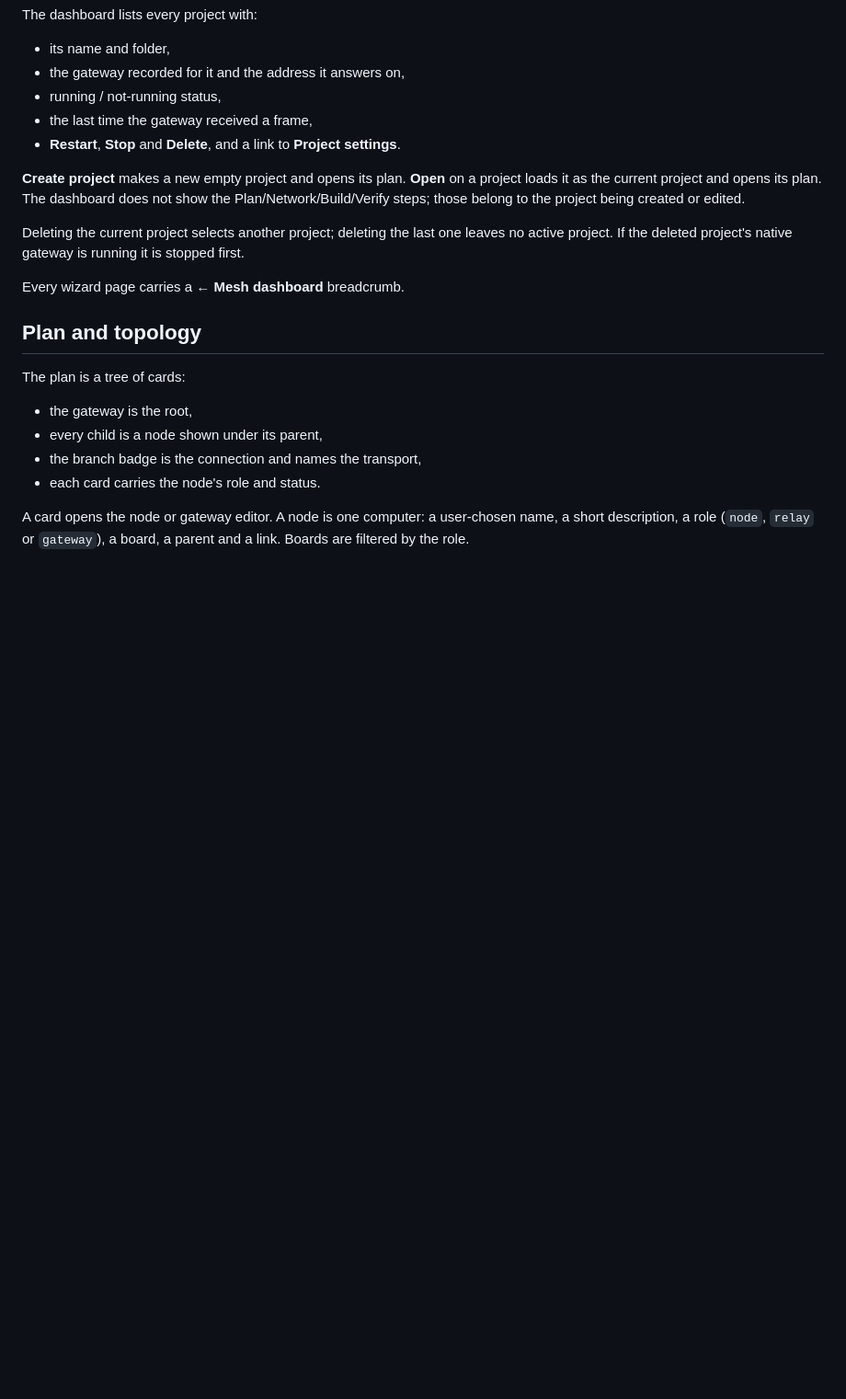
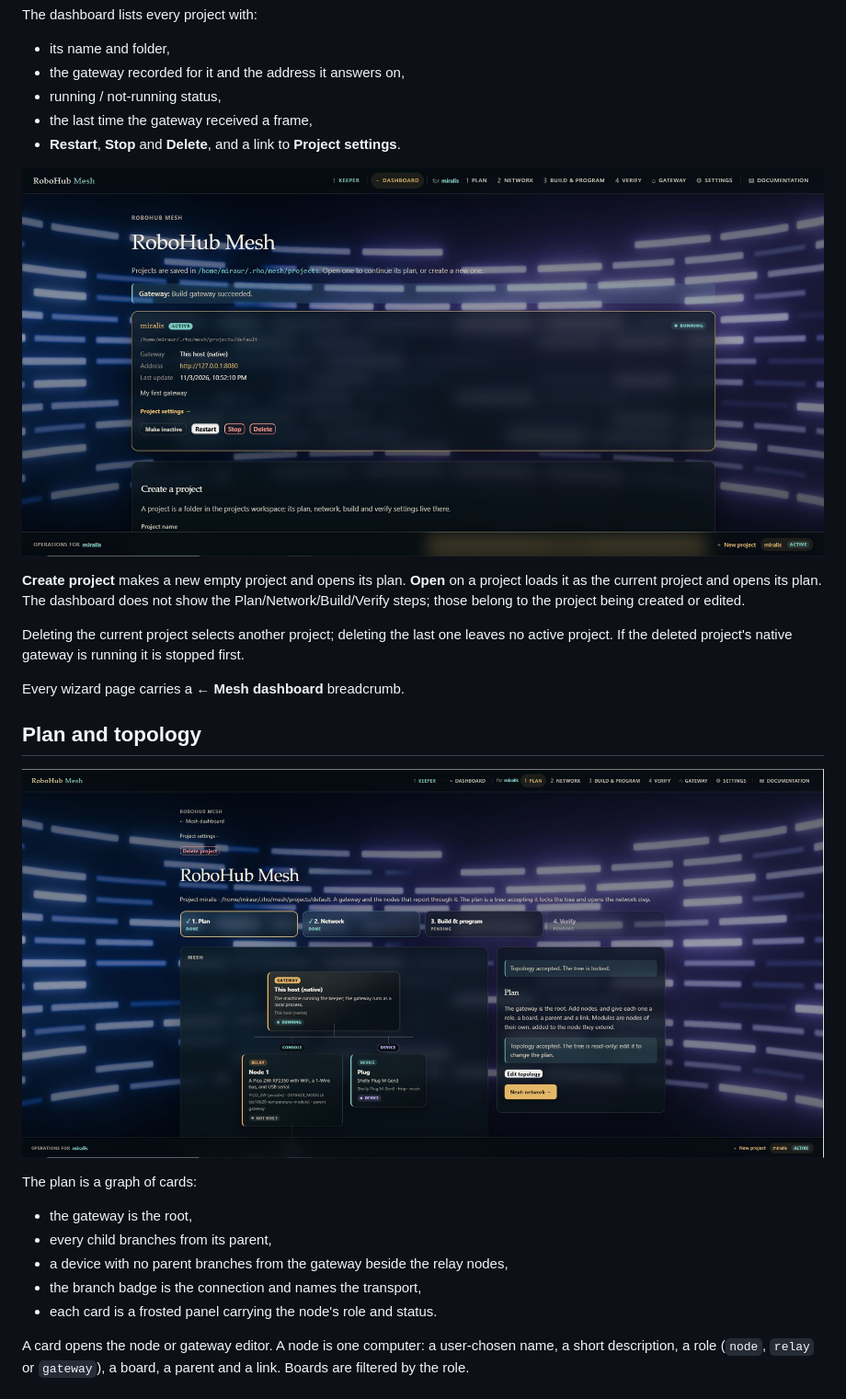
Before and after one commit to RoboHubPlatform/robohub-mesh, a Markdown page: docs/index.md, the part around one of its changes. Shown at 92% size. Rendered like a GitHub page; pictures changed too: docs/images/dashboard.jpg (added), docs/images/wizzard.jpg (added); blank space fills up the shorter version.

```diff
--- a/docs/index.md
+++ b/docs/index.md
@@ -47,6 +49,8 @@ The dashboard lists every project with:
 - the last time the gateway received a frame,
 - **Restart**, **Stop** and **Delete**, and a link to **Project settings**.
 
+![The Mesh projects dashboard](./images/dashboard.jpg)
+
 **Create project** makes a new empty project and opens its plan. **Open** on a
 project loads it as the current project and opens its plan. The dashboard does
 not show the Plan/Network/Build/Verify steps; those belong to the project being
@@ -60,12 +64,15 @@ Every wizard page carries a **← Mesh dashboard** breadcrumb.
 
 ## Plan and topology
 
-The plan is a tree of cards:
+![The plan wizard](./images/wizzard.jpg)
+
+The plan is a graph of cards:
 
 - the gateway is the root,
-- every child is a node shown under its parent,
+- every child branches from its parent,
+- a device with no parent branches from the gateway beside the relay nodes,
 - the branch badge is the connection and names the transport,
-- each card carries the node's role and status.
+- each card is a frosted panel carrying the node's role and status.
 
 A card opens the node or gateway editor. A node is one computer: a user-chosen
 name, a short description, a role (`node`, `relay` or `gateway`), a board, a
```
Also changed, not shown: other parts of docs/index.md (+15 -11 lines), CHANGELOG.md (+27 -0 lines), docs/images/gateway.jpg (added), static/mesh-background.jpg (added), 6 other files.
